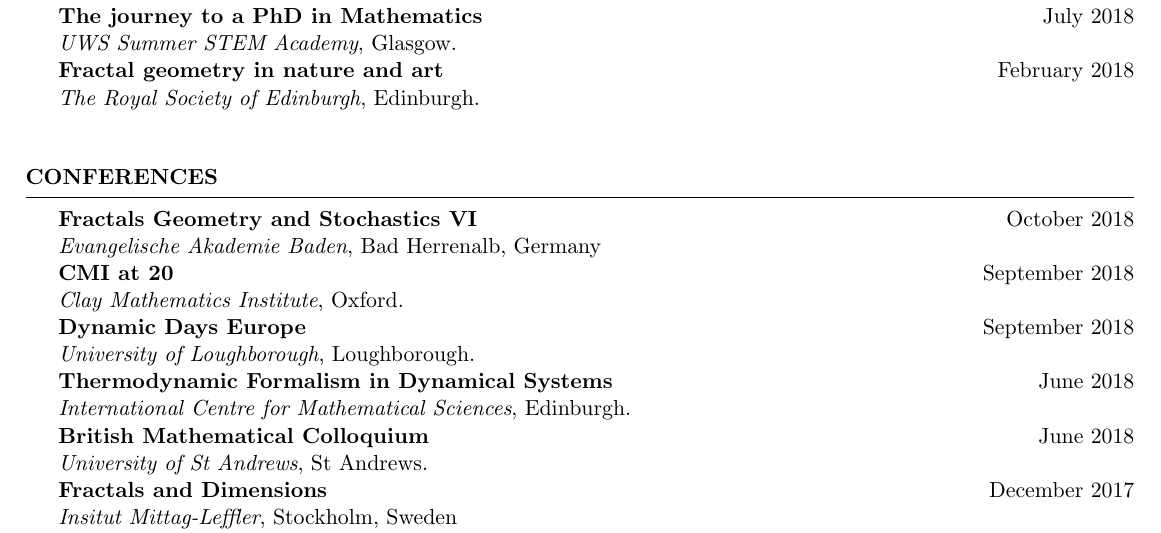
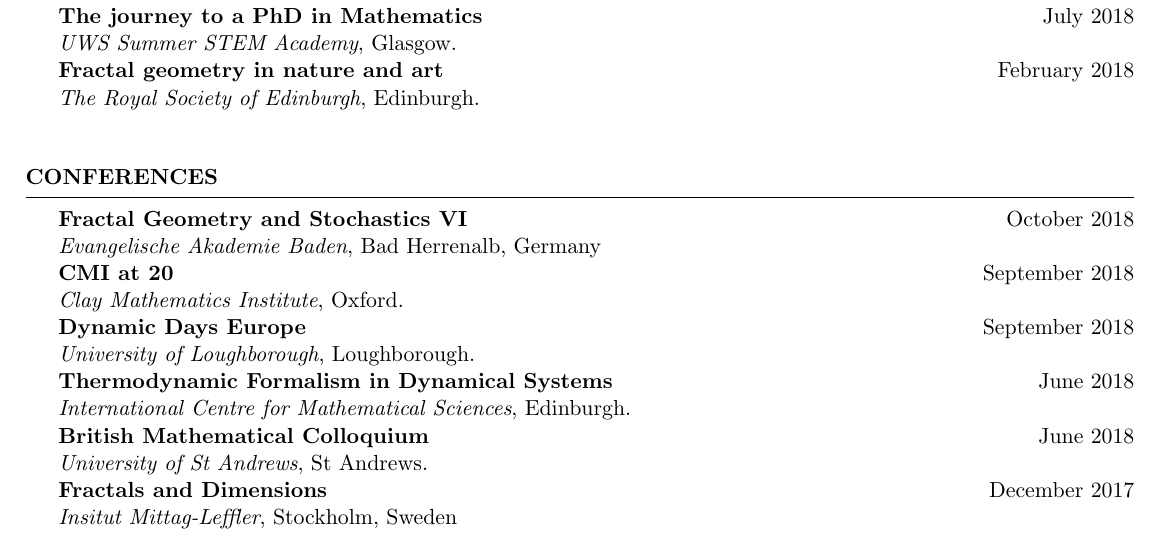
Before and after one commit to veronicakelsey/stuartburrell.github.io, a LaTeX CV (files/cv.tex): part of page 2 of 3, cut so that both start at the same text. Compiled offline with pdfLaTeX.

Commit message:
update cv

```diff
--- a/files/cv.tex
+++ b/files/cv.tex
@@ -143,7 +143,7 @@
 \end{rSection}
 
 \begin{rSection}{Conferences} \itemsep -3pt
-{\textbf{Fractals Geometry and Stochastics VI}} \hfill October 2018\\ \emph{Evangelische Akademie Baden}, Bad Herrenalb, Germany\\
+{\textbf{Fractal Geometry and Stochastics VI}} \hfill October 2018\\ \emph{Evangelische Akademie Baden}, Bad Herrenalb, Germany\\
 {\textbf{CMI at 20}} \hfill September 2018\\ \emph{Clay Mathematics Institute}, Oxford.\\
 {\textbf{Dynamic Days Europe}} \hfill September 2018\\ \emph{University of Loughborough}, Loughborough.\\
 {\textbf{Thermodynamic Formalism in Dynamical Systems}} \hfill June 2018\\ \emph{International Centre for Mathematical Sciences}, Edinburgh.\\
```
Also changed, not shown: files/cv.pdf, 2 other files.
